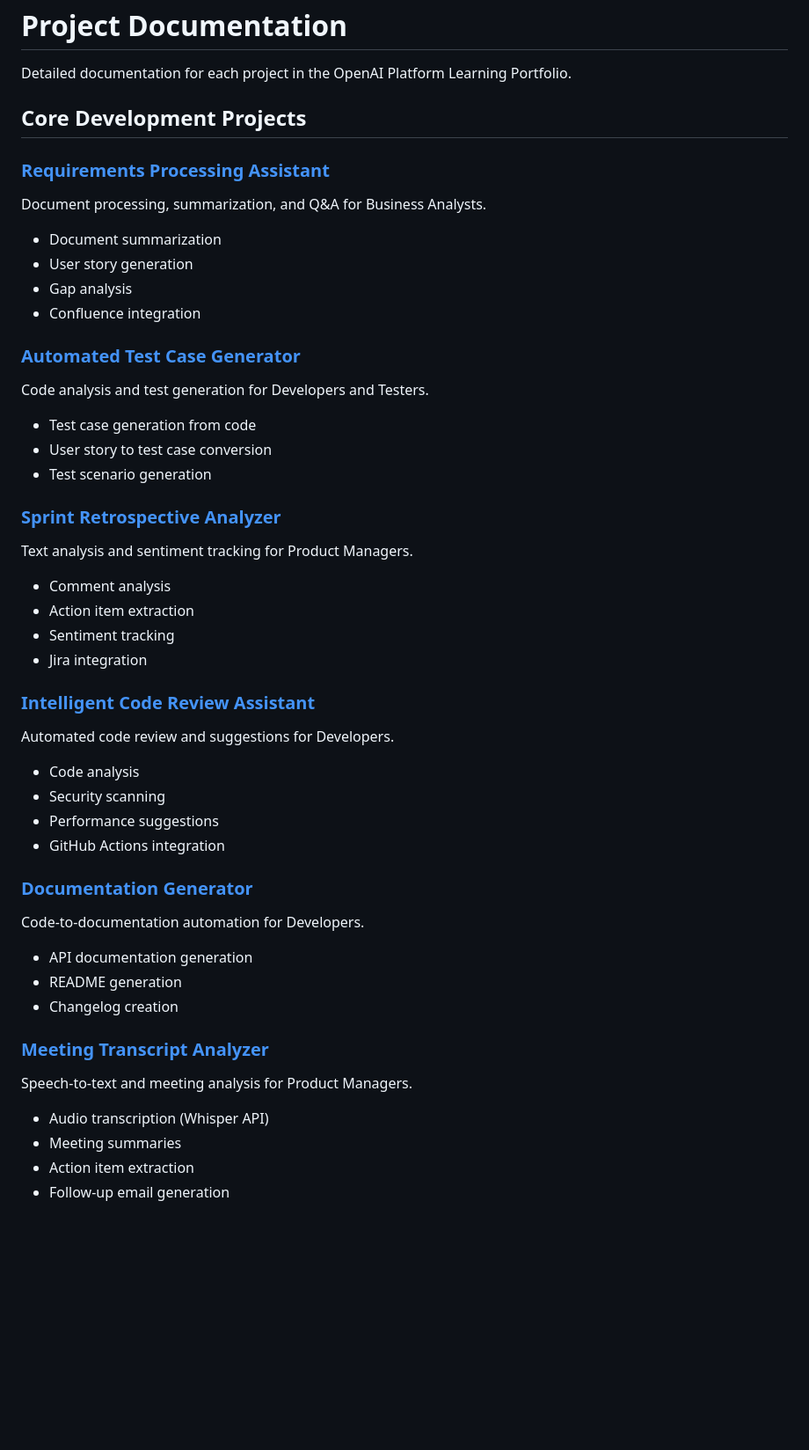
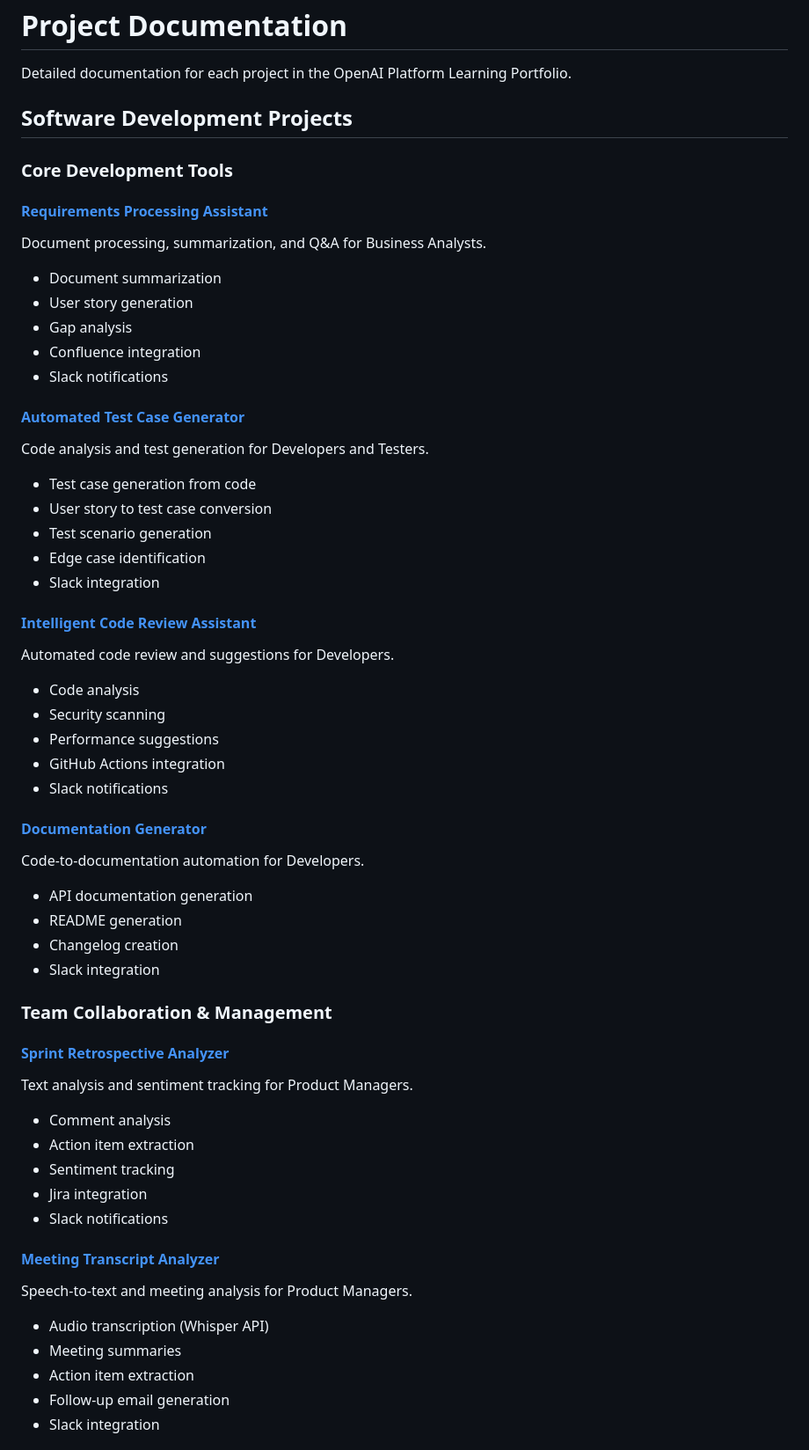
Before and after one commit to jfinlon-goodrx/openAi-sandbox, a Markdown page: docs/project-docs/README.md, the part around one of its changes. Shown at 88% size. Rendered like a GitHub page; blank space fills up the shorter version.

Commit message:
Update project-docs README to match reorganization: group software development projects, separate Other Industry Examples section

```diff
--- a/docs/project-docs/README.md
+++ b/docs/project-docs/README.md
@@ -2,45 +2,56 @@
 
 Detailed documentation for each project in the OpenAI Platform Learning Portfolio.
 
-## Core Development Projects
+## Software Development Projects
 
-### [Requirements Processing Assistant](requirements-assistant.md)
+### Core Development Tools
+
+#### [Requirements Processing Assistant](requirements-assistant.md)
 Document processing, summarization, and Q&A for Business Analysts.
 - Document summarization
 - User story generation
 - Gap analysis
 - Confluence integration
+- Slack notifications
 
-### [Automated Test Case Generator](test-case-generator.md)
+#### [Automated Test Case Generator](test-case-generator.md)
 Code analysis and test generation for Developers and Testers.
 - Test case generation from code
 - User story to test case conversion
 - Test scenario generation
+- Edge case identification
+- Slack integration
 
-### [Sprint Retrospective Analyzer](retro-analyzer.md)
+#### [Intelligent Code Review Assistant](code-review-assistant.md)
+Automated code review and suggestions for Developers.
+- Code analysis
+- Security scanning
+- Performance suggestions
+- GitHub Actions integration
+- Slack notifications
+
+#### [Documentation Generator](documentation-generator.md)
+Code-to-documentation automation for Developers.
+- API documentation generation
+- README generation
+- Changelog creation
+- Slack integration
+
+### Team Collaboration & Management
+
+#### [Sprint Retrospective Analyzer](retro-analyzer.md)
 Text analysis and sentiment tracking for Product Managers.
 - Comment analysis
 - Action item extraction
 - Sentiment tracking
 - Jira integration
+- Slack notifications
 
-### [Intelligent Code Review Assistant](code-review-assistant.md)
-Automated code review and suggestions for Developers.
-- Code analysis
-- Security scanning
-- Performance suggestions
-- GitHub Actions integration
-
-### [Documentation Generator](documentation-generator.md)
-Code-to-documentation automation for Developers.
-- API documentation generation
-- README generation
-- Changelog creation
-
-### [Meeting Transcript Analyzer](meeting-analyzer.md)
+#### [Meeting Transcript Analyzer](meeting-analyzer.md)
 Speech-to-text and meeting analysis for Product Managers.
 - Audio transcription (Whisper API)
 - Meeting summaries
 - Action item extraction
 - Follow-up email generation
+- Slack integration
 
```
Also changed, not shown: other parts of docs/project-docs/README.md (+50 -36 lines).
